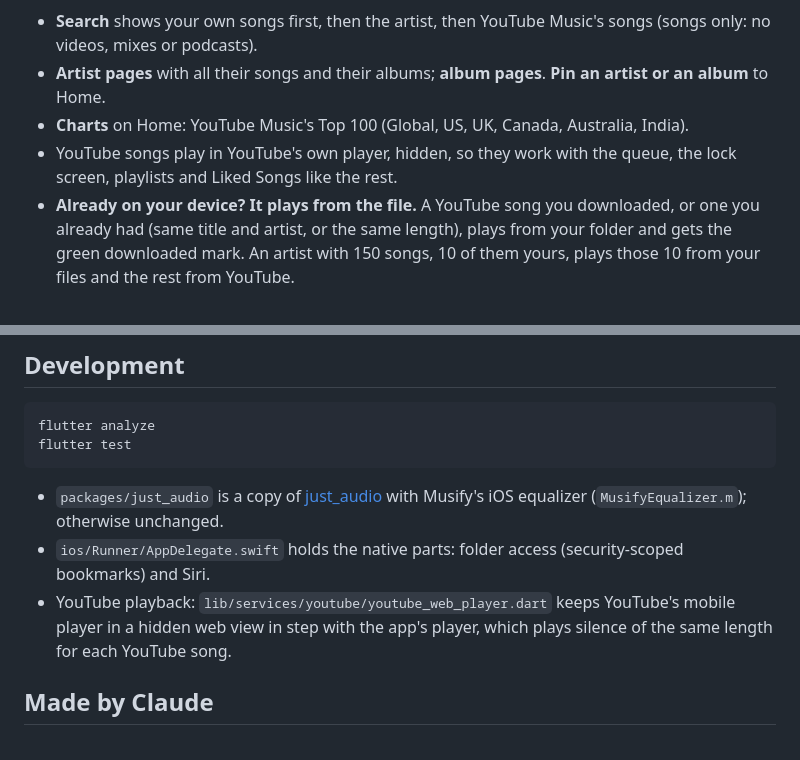
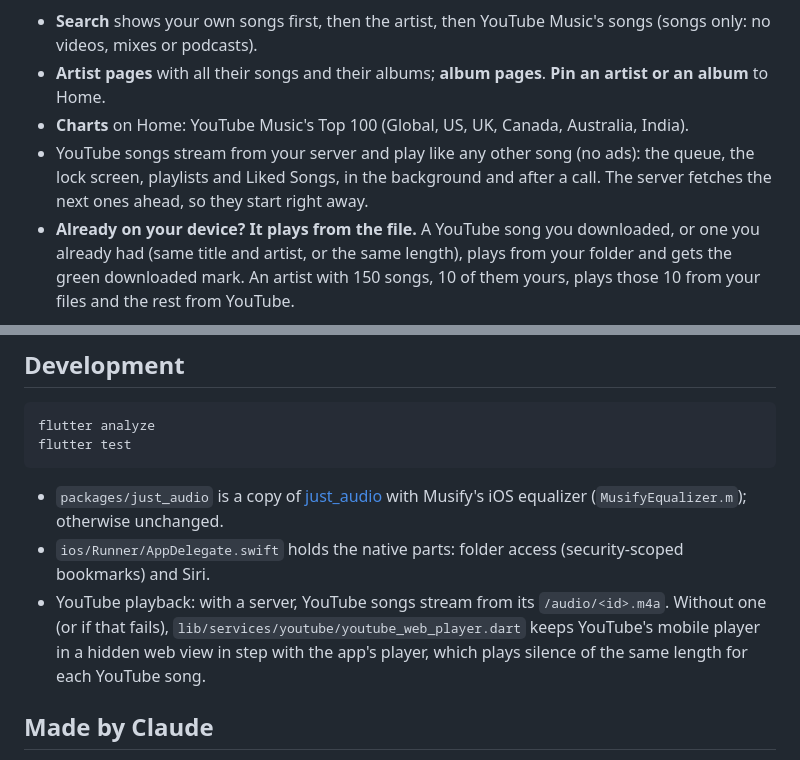
Before and after one commit to fatmachines/musify_frontend, a Markdown page: README.md, 2 parts joined by grey strips. GitHub-like rendering.

Commit message:
README: YouTube songs stream from the server
Co-Authored-By: Claude Opus 5.5 <noreply@anthropic.com>
Claude-Session: https://claude.ai/code/session_015qXqFKRgyaC3r2SAAC6aA7

```diff
--- a/README.md
+++ b/README.md
@@ -133,8 +133,10 @@ and key in **Settings → Musify server**, and you also get:
   **Pin an artist or an album** to Home.
 - **Charts** on Home: YouTube Music's Top 100 (Global, US, UK, Canada,
   Australia, India).
-- YouTube songs play in YouTube's own player, hidden, so they work with the
-  queue, the lock screen, playlists and Liked Songs like the rest.
+- YouTube songs stream from your server and play like any other song (no
+  ads): the queue, the lock screen, playlists and Liked Songs, in the
+  background and after a call. The server fetches the next ones ahead, so
+  they start right away.
 - **Already on your device? It plays from the file.** A YouTube song you
   downloaded, or one you already had (same title and artist, or the same
   length), plays from your folder and gets the green downloaded mark. An
@@ -250,9 +252,11 @@ flutter test
   with Musify's iOS equalizer (`MusifyEqualizer.m`); otherwise unchanged.
 - `ios/Runner/AppDelegate.swift` holds the native parts: folder access
   (security-scoped bookmarks) and Siri.
-- YouTube playback: `lib/services/youtube/youtube_web_player.dart` keeps
-  YouTube's mobile player in a hidden web view in step with the app's player,
-  which plays silence of the same length for each YouTube song.
+- YouTube playback: with a server, YouTube songs stream from its
+  `/audio/<id>.m4a`. Without one (or if that fails),
+  `lib/services/youtube/youtube_web_player.dart` keeps YouTube's mobile
+  player in a hidden web view in step with the app's player, which plays
+  silence of the same length for each YouTube song.
 
 ## Made by Claude
 
```
